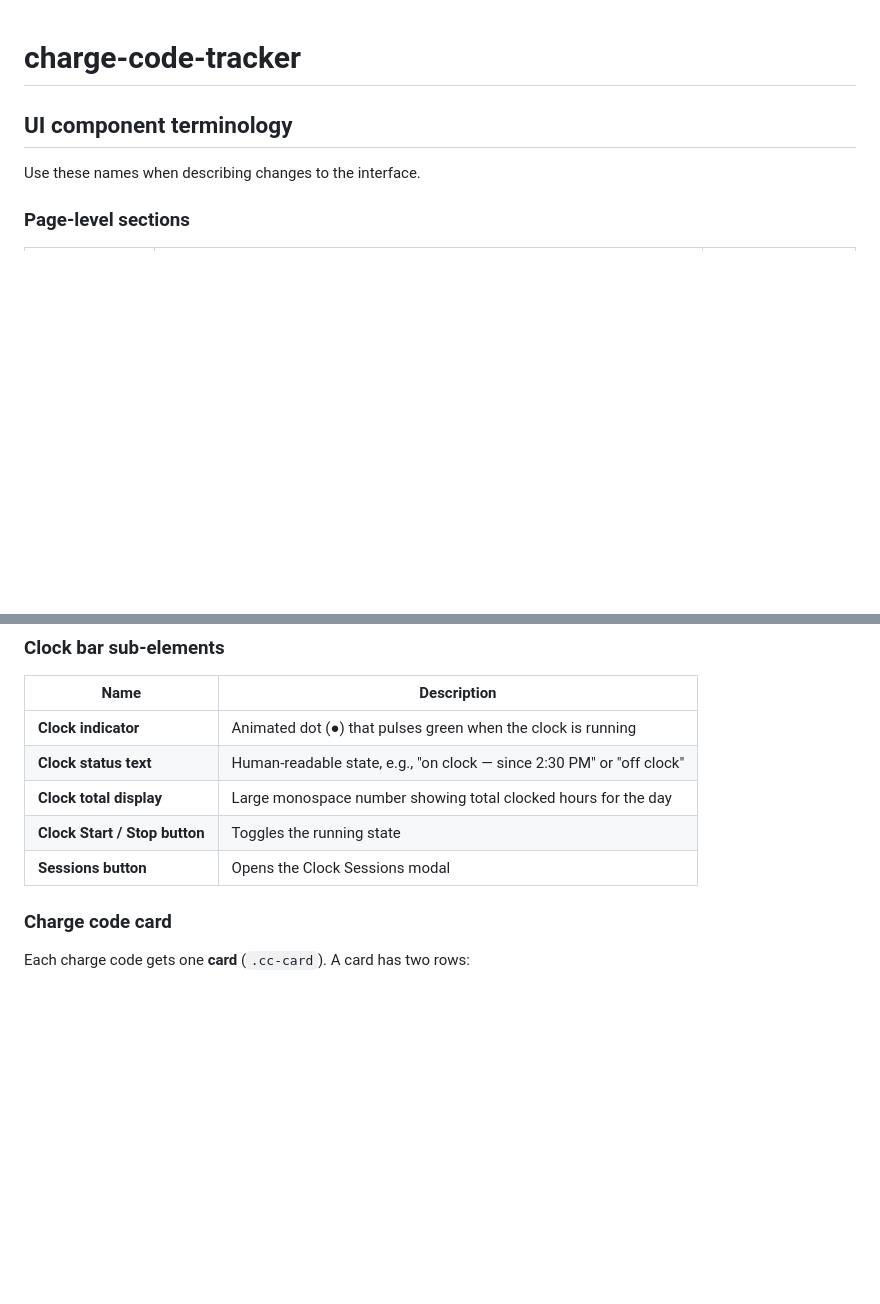
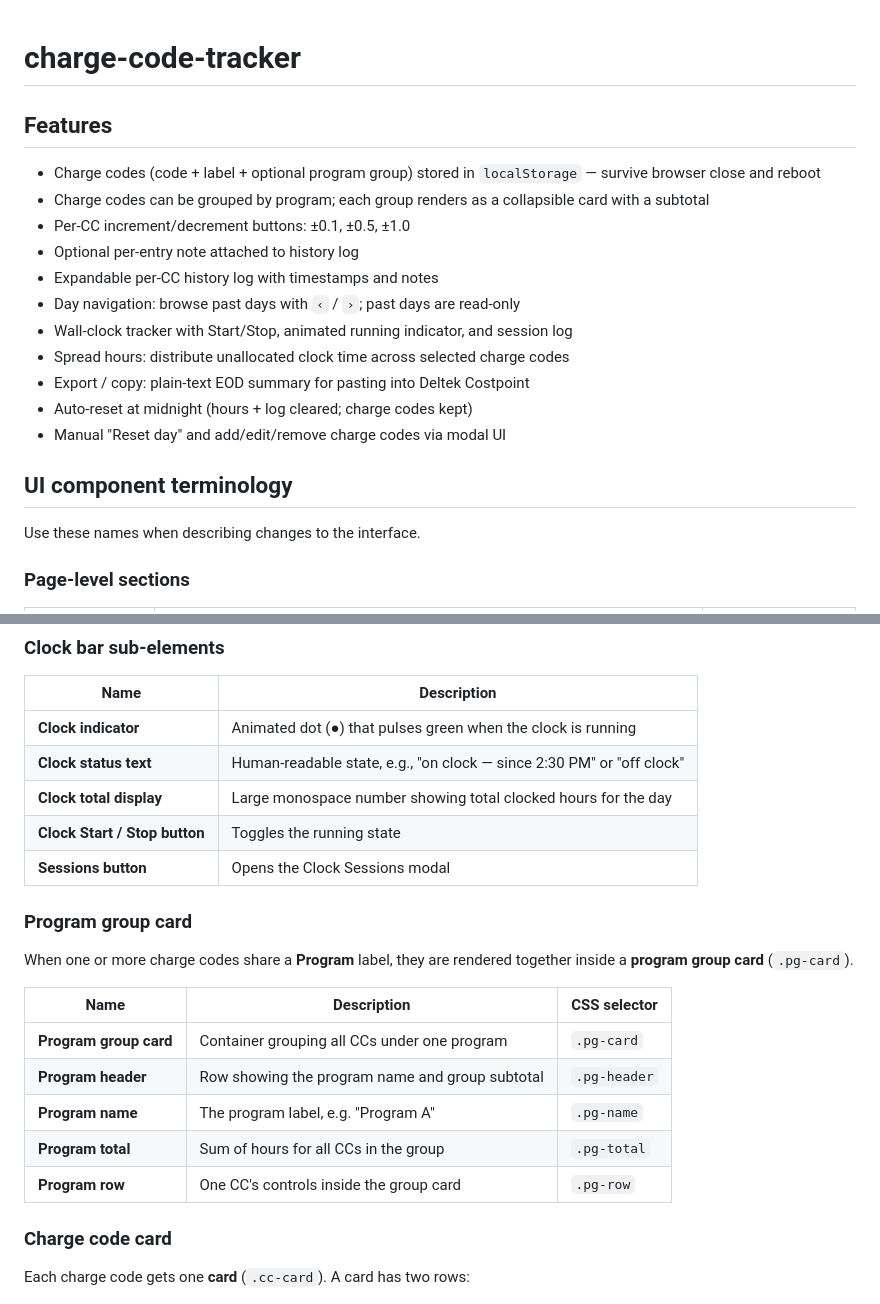
Before and after one commit to tomk814/charge-code-tracker, a Markdown page: README.md, 2 parts joined by grey strips. Drawn GitHub-style; blank space fills up the shorter version.

Commit message:
Update documentation to reflect new features and program grouping functionality

```diff
--- a/README.md
+++ b/README.md
@@ -1,4 +1,18 @@
 # charge-code-tracker
+
+## Features
+
+- Charge codes (code + label + optional program group) stored in `localStorage` — survive browser close and reboot
+- Charge codes can be grouped by program; each group renders as a collapsible card with a subtotal
+- Per-CC increment/decrement buttons: ±0.1, ±0.5, ±1.0
+- Optional per-entry note attached to history log
+- Expandable per-CC history log with timestamps and notes
+- Day navigation: browse past days with `‹` / `›`; past days are read-only
+- Wall-clock tracker with Start/Stop, animated running indicator, and session log
+- Spread hours: distribute unallocated clock time across selected charge codes
+- Export / copy: plain-text EOD summary for pasting into Deltek Costpoint
+- Auto-reset at midnight (hours + log cleared; charge codes kept)
+- Manual "Reset day" and add/edit/remove charge codes via modal UI
 
 ## UI component terminology
 
@@ -41,6 +55,18 @@ Use these names when describing changes to the interface.
 | **Clock total display** | Large monospace number showing total clocked hours for the day |
 | **Clock Start / Stop button** | Toggles the running state |
 | **Sessions button** | Opens the Clock Sessions modal |
+
+### Program group card
+
+When one or more charge codes share a **Program** label, they are rendered together inside a **program group card** (`.pg-card`).
+
+| Name | Description | CSS selector |
+|------|-------------|--------------|
+| **Program group card** | Container grouping all CCs under one program | `.pg-card` |
+| **Program header** | Row showing the program name and group subtotal | `.pg-header` |
+| **Program name** | The program label, e.g. "Program A" | `.pg-name` |
+| **Program total** | Sum of hours for all CCs in the group | `.pg-total` |
+| **Program row** | One CC's controls inside the group card | `.pg-row` |
 
 ### Charge code card
 
```
Also changed, not shown: CLAUDE.md (+16 -3 lines).
